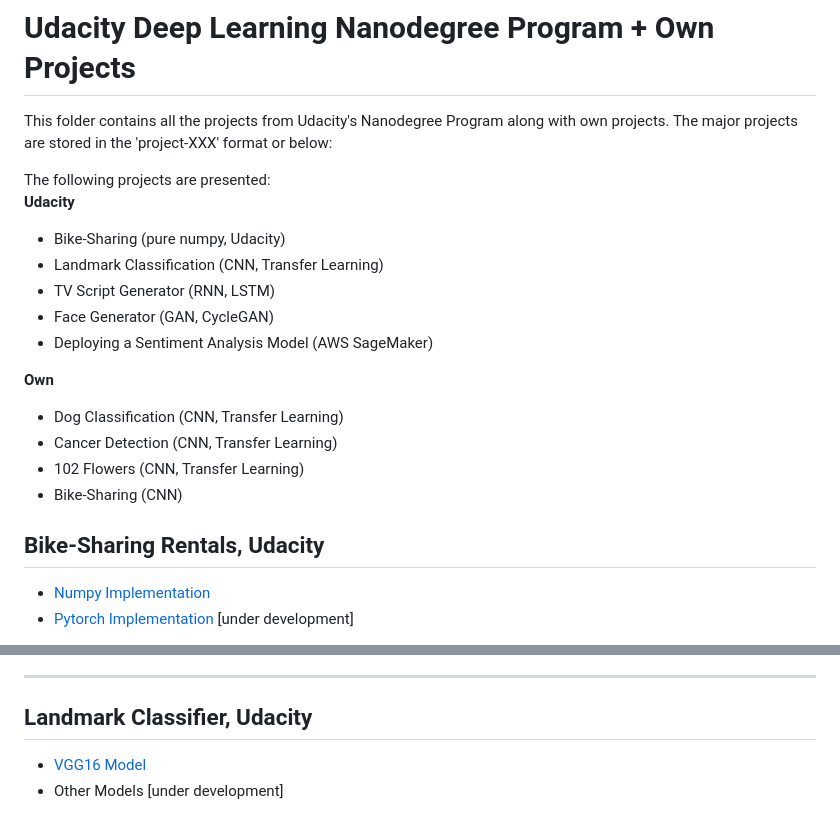
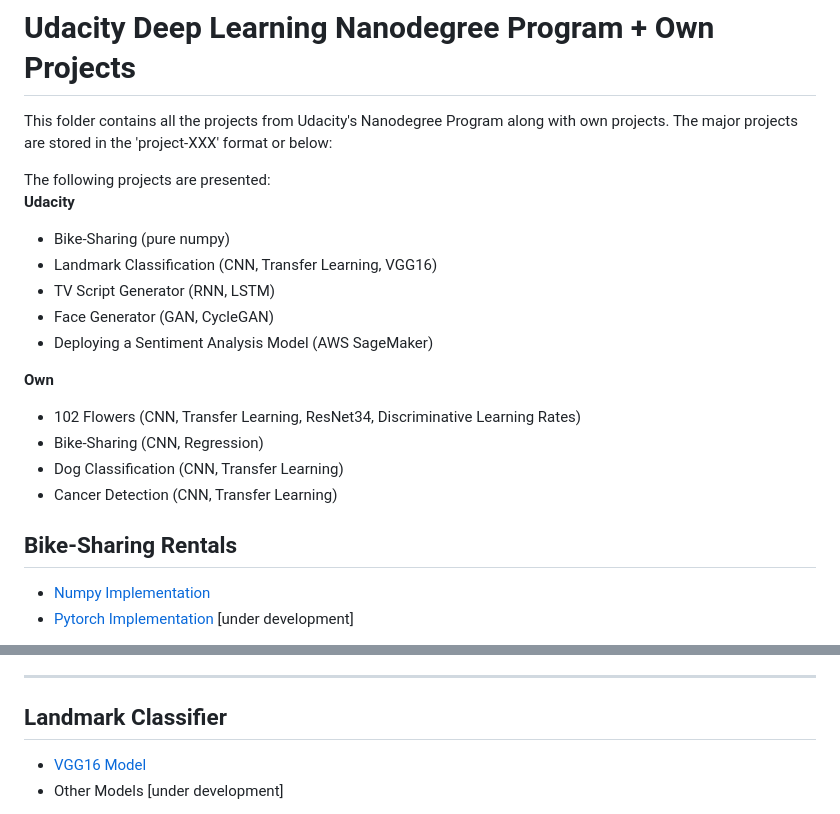
Before and after one commit to dissagaliyeva/deep_learning_projects, a Markdown page: README.md, 2 parts joined by grey strips. Drawn GitHub-style.

```diff
--- a/README.md
+++ b/README.md
@@ -3,20 +3,20 @@ This folder contains all the projects from Udacity's Nanodegree Program along wi
 
 The following projects are presented: <br>
 **Udacity**
-* Bike-Sharing (pure numpy, Udacity)
-* Landmark Classification (CNN, Transfer Learning)
+* Bike-Sharing (pure numpy)
+* Landmark Classification (CNN, Transfer Learning, VGG16)
 * TV Script Generator (RNN, LSTM)
 * Face Generator (GAN, CycleGAN)
 * Deploying a Sentiment Analysis Model (AWS SageMaker)
 
 **Own**
+* 102 Flowers (CNN, Transfer Learning, ResNet34, Discriminative Learning Rates)
+* Bike-Sharing (CNN, Regression)
 * Dog Classification (CNN, Transfer Learning)
 * Cancer Detection (CNN, Transfer Learning)
-* 102 Flowers (CNN, Transfer Learning)
-* Bike-Sharing (CNN)
 
 
-## Bike-Sharing Rentals, Udacity<br>
+## Bike-Sharing Rentals<br>
 * <a href="https://github.com/issagaliyeva/udacity_deep_learning/blob/master/project-bike-sharing/Predicting_bike_sharing_data.ipynb">Numpy Implementation</a>
 * <a href="https://github.com/issagaliyeva/udacity_deep_learning/blob/master/project-bike-sharing/pytorch_implementation.ipynb">Pytorch Implementation</a> [under development]
 
@@ -56,7 +56,7 @@ were created for us, I decided to break down the whole thing to see how everythi
 
 ---
 
-## Landmark Classifier, Udacity
+## Landmark Classifier
 * <a href="https://github.com/issagaliyeva/udacity_deep_learning/tree/master/project-landmark-classifier">VGG16 Model</a>
 * <a>Other Models</a> [under development]
 
```
Also changed, not shown: other parts of README.md (+54 -3 lines), readme_images/models.png (added).
